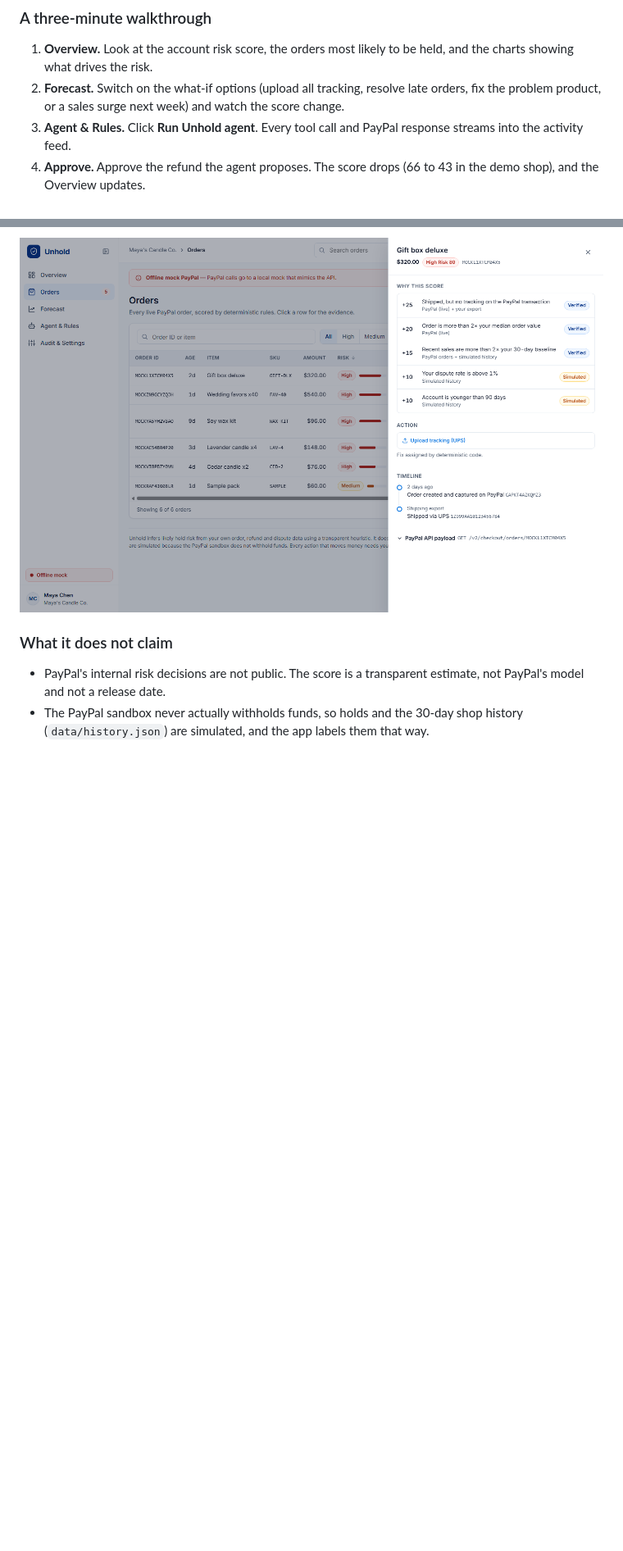
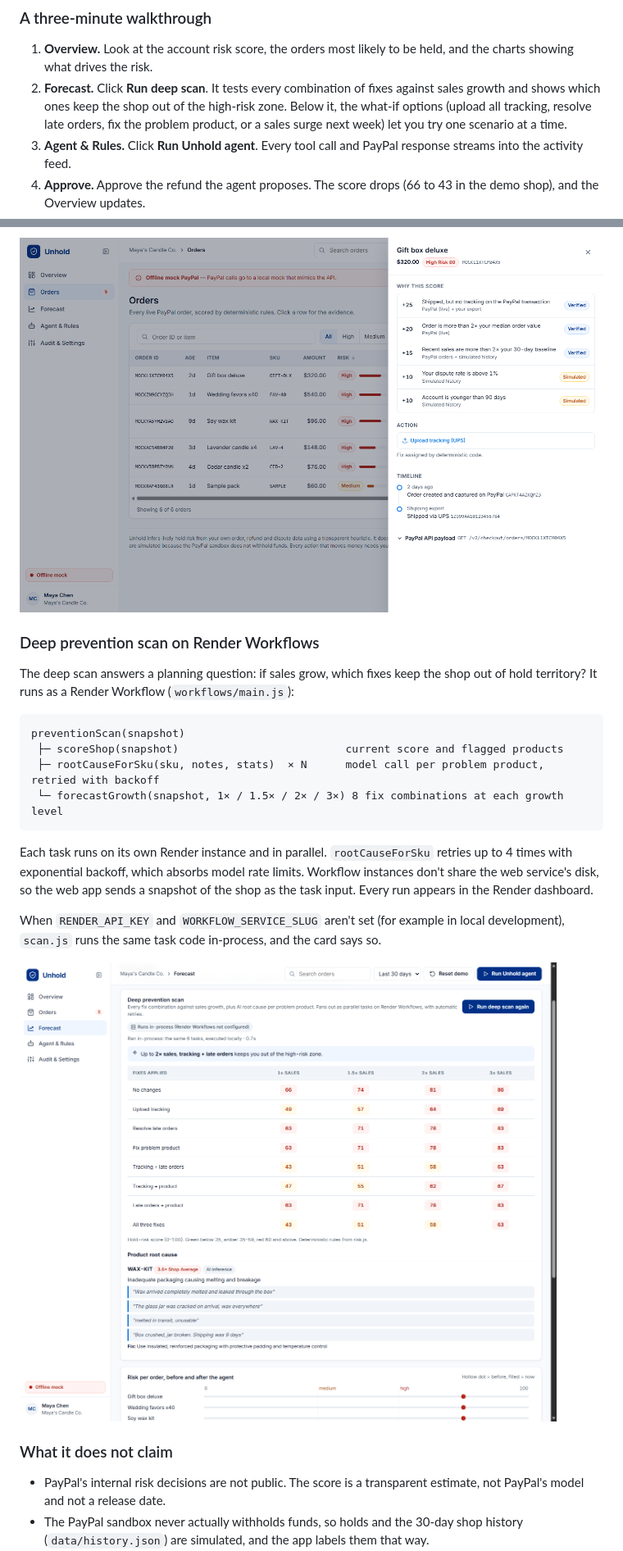
Before and after one commit to shashankbindal/unhold, a Markdown page: README.md, 2 parts joined by grey strips. Shown at 82% size. Drawn GitHub-style; pictures changed too: docs/screenshots/deep-scan.png (added); blank space fills up the shorter version.

Commit message:
Document the deep scan and Render Workflows setup

````diff
--- a/README.md
+++ b/README.md
@@ -25,7 +25,7 @@ With only a Groq key, the app runs against a built-in offline copy of the PayPal
 ### A three-minute walkthrough
 
 1. **Overview.** Look at the account risk score, the orders most likely to be held, and the charts showing what drives the risk.
-2. **Forecast.** Switch on the what-if options (upload all tracking, resolve late orders, fix the problem product, or a sales surge next week) and watch the score change.
+2. **Forecast.** Click **Run deep scan**. It tests every combination of fixes against sales growth and shows which ones keep the shop out of the high-risk zone. Below it, the what-if options (upload all tracking, resolve late orders, fix the problem product, or a sales surge next week) let you try one scenario at a time.
 3. **Agent & Rules.** Click **Run Unhold agent**. Every tool call and PayPal response streams into the activity feed.
 4. **Approve.** Approve the refund the agent proposes. The score drops (66 to 43 in the demo shop), and the Overview updates.
 5. **Orders.** Click any order to see why it scored the way it did, where each piece of evidence came from, its timeline, and the raw PayPal order.
@@ -65,6 +64,23 @@ Unhold splits responsibilities: code decides, the model explains, and the seller
 The score is capped at 100. Medium starts at 35 and high at 60. The rules follow PayPal's public guidance: holds are usually released about a day after confirmed delivery when tracking is on the transaction, and unusual selling patterns, new accounts, disputes and refunds can all lead to holds ([release a hold](https://www.paypal.com/smarthelp/article/faq3743), [money holds](https://www.paypal.com/us/webapps/mpp/money-holds)).
 
 ![Order detail](docs/screenshots/order-drawer.png)
+
+### Deep prevention scan on Render Workflows
+
+The deep scan answers a planning question: if sales grow, which fixes keep the shop out of hold territory? It runs as a Render Workflow (`workflows/main.js`):
+
+```
+preventionScan(snapshot)
+ ├─ scoreShop(snapshot)                          current score and flagged products
+ ├─ rootCauseForSku(sku, notes, stats)  × N      model call per problem product, retried with backoff
+ └─ forecastGrowth(snapshot, 1× / 1.5× / 2× / 3×) 8 fix combinations at each growth level
+```
+
+Each task runs on its own Render instance and in parallel. `rootCauseForSku` retries up to 4 times with exponential backoff, which absorbs model rate limits. Workflow instances don't share the web service's disk, so the web app sends a snapshot of the shop as the task input. Every run appears in the Render dashboard.
+
+When `RENDER_API_KEY` and `WORKFLOW_SERVICE_SLUG` aren't set (for example in local development), `scan.js` runs the same task code in-process, and the card says so.
+
+![Deep scan](docs/screenshots/deep-scan.png)
 
 ### What it does not claim
 
````
Also changed, not shown: other parts of README.md (+14 -3 lines).
